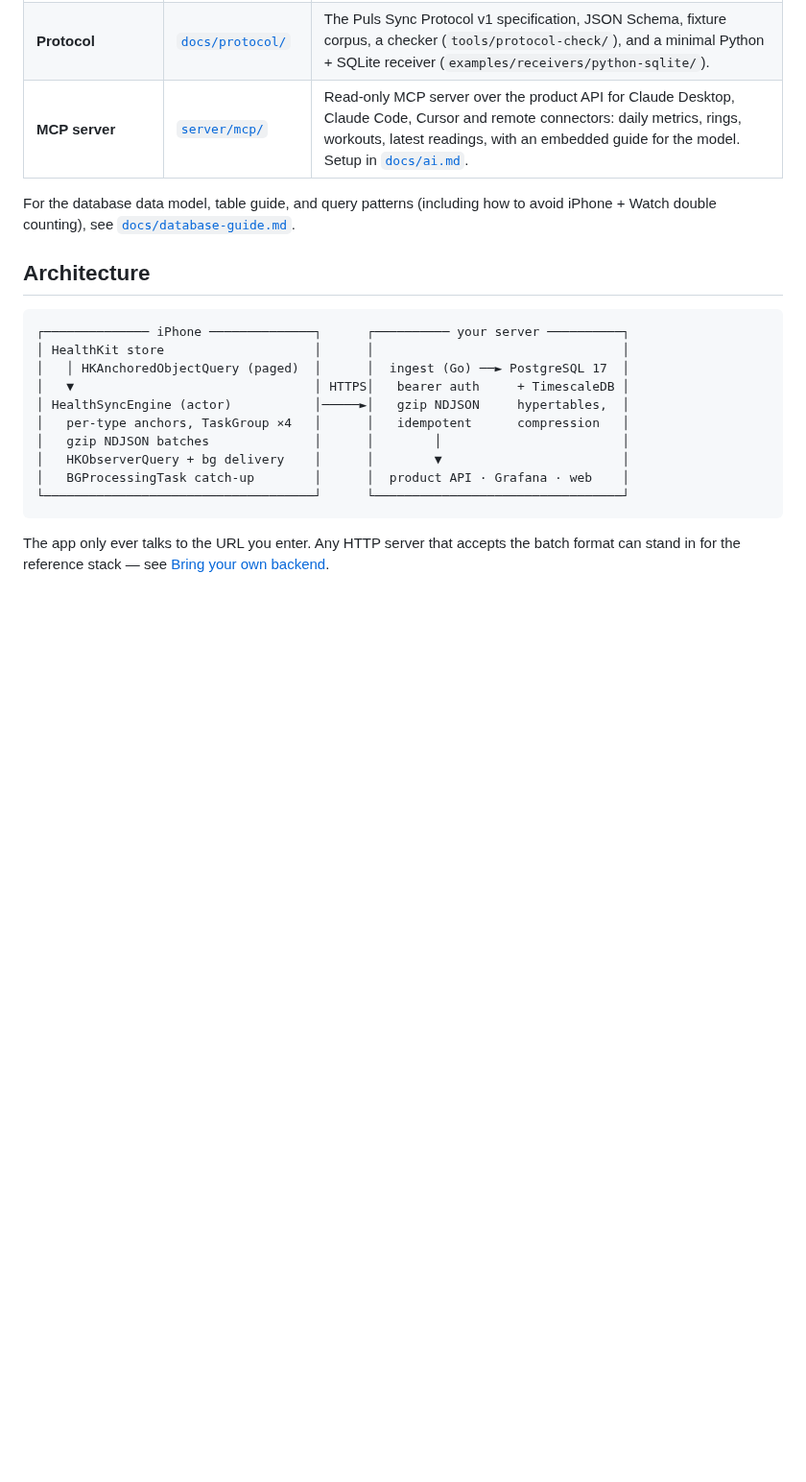
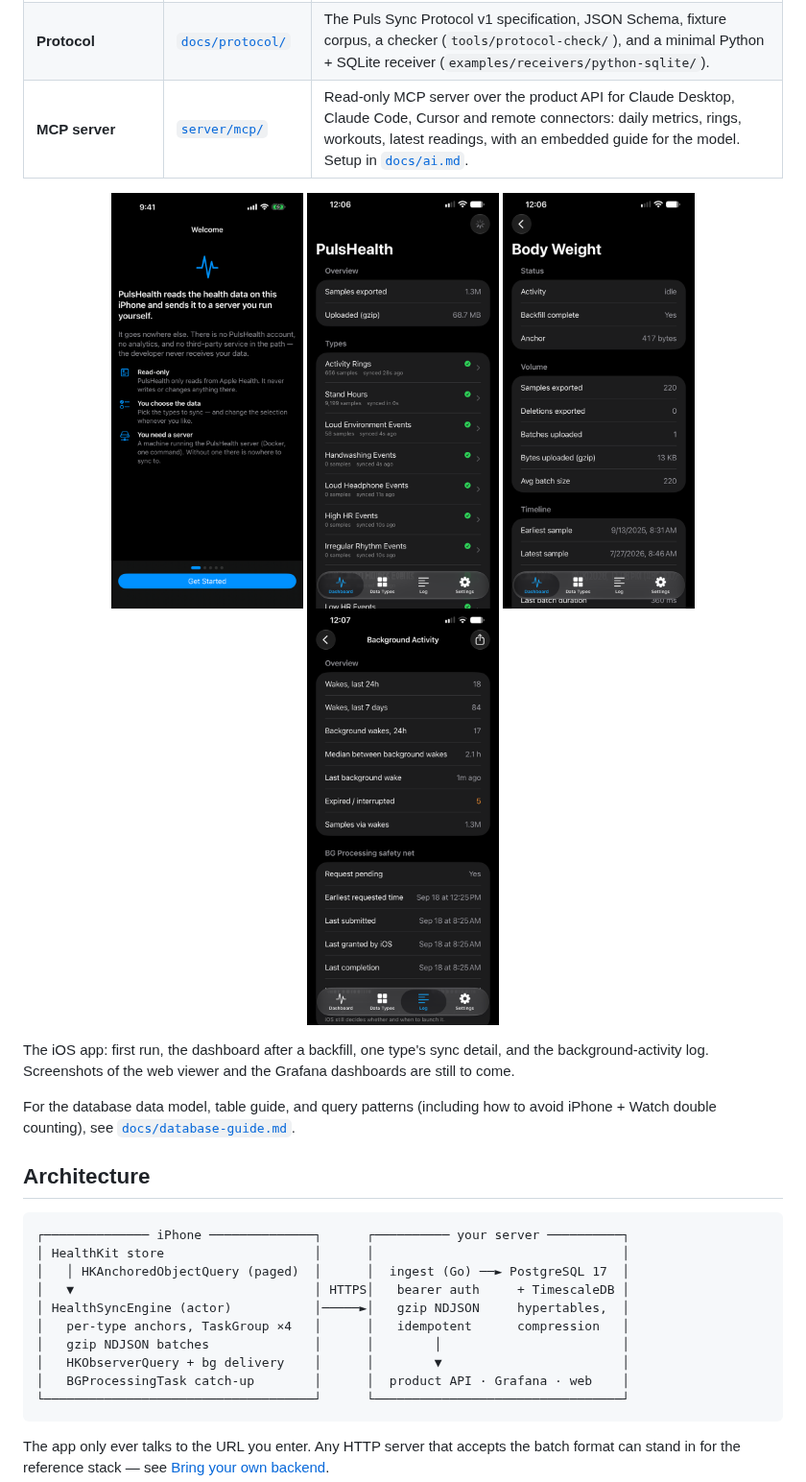
Before and after one commit to PulsHealth/pulshealth, a Markdown page: README.md, the part around the change. Shown at 96% size. GitHub-like rendering; pictures changed too: docs/images/app/background-activity.png (added), docs/images/app/dashboard.png (added), docs/images/app/type-detail.png (added); blank space fills up the shorter version.

```diff
--- a/README.md
+++ b/README.md
@@ -50,6 +50,17 @@ free, iPhone. The backend is yours to run; see [Quickstart](#quickstart).
 | **Blog** | [`blog/`](blog/BLOG_SYSTEM.md) | The site's MDX posts and their images, also read by `site/` at build time. |
 | **Protocol** | [`docs/protocol/`](docs/protocol/README.md) | The Puls Sync Protocol v1 specification, JSON Schema, fixture corpus, a checker (`tools/protocol-check/`), and a minimal Python + SQLite receiver (`examples/receivers/python-sqlite/`). |
 | **MCP server** | [`server/mcp/`](server/mcp/README.md) | Read-only MCP server over the product API for Claude Desktop, Claude Code, Cursor and remote connectors: daily metrics, rings, workouts, latest readings, with an embedded guide for the model. Setup in [`docs/ai.md`](docs/ai.md). |
+
+<p align="center">
+  <img src="docs/images/app/welcome.png" alt="First-run welcome screen: the app reads Apple Health and sends it to a server you run" width="200">
+  <img src="docs/images/app/dashboard.png" alt="Dashboard after a backfill: 1.3M samples exported, per-type sync status" width="200">
+  <img src="docs/images/app/type-detail.png" alt="A type's detail screen: backfill state, anchor, volume and timeline" width="200">
+  <img src="docs/images/app/background-activity.png" alt="Background Activity: wakes granted by iOS over the last day and week" width="200">
+</p>
+
+The iOS app: first run, the dashboard after a backfill, one type's sync
+detail, and the background-activity log. Screenshots of the web viewer and
+the Grafana dashboards are still to come.
 
 For the database data model, table guide, and query patterns (including how
 to avoid iPhone + Watch double counting), see
```
Also changed, not shown: docs/appstore/listing.md (+9 -8 lines), docs/roadmap.md (+6 -5 lines).
